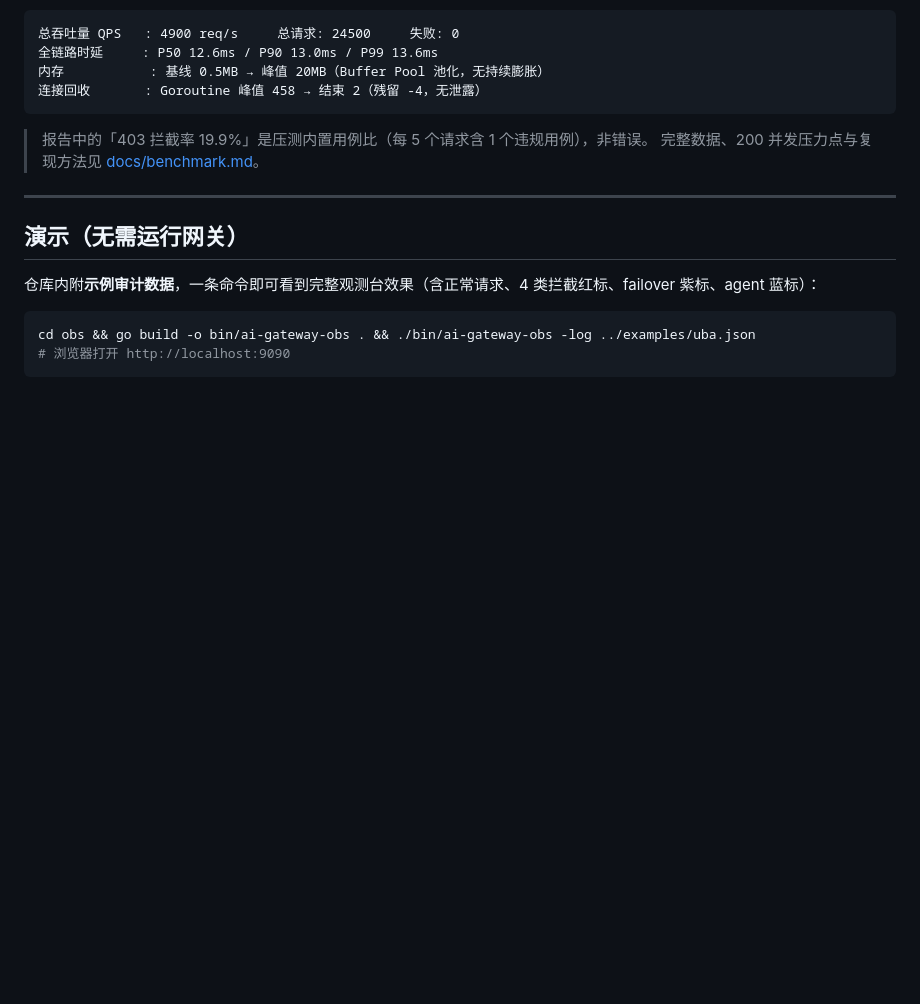
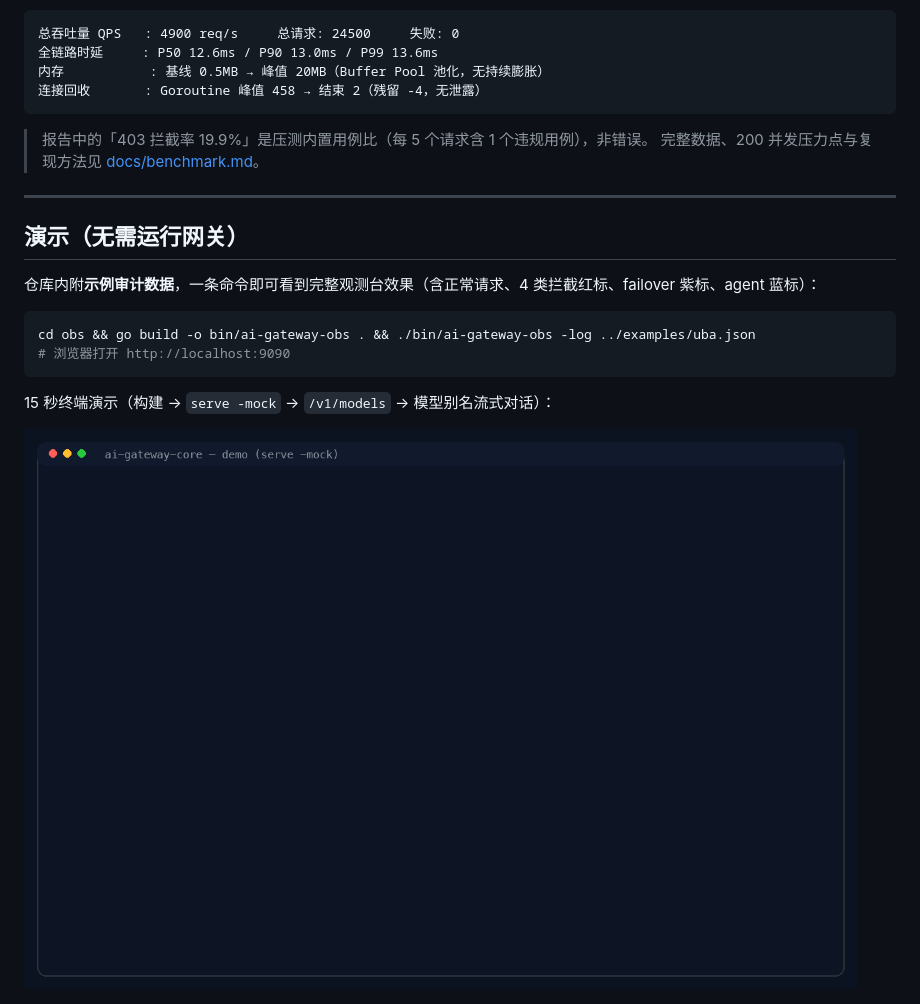
Before and after one commit to dezd-ai/ai-gateway-core, a Markdown page: README.zh.md, the part around the change. GitHub-like rendering; pictures changed too: docs/images/demo.gif (added); blank space fills up the shorter version.

````diff
--- a/README.zh.md
+++ b/README.zh.md
@@ -130,6 +130,10 @@ ai-gateway-core/
 cd obs && go build -o bin/ai-gateway-obs . && ./bin/ai-gateway-obs -log ../examples/uba.json
 # 浏览器打开 http://localhost:9090
 ```
+
+15 秒终端演示（构建 → `serve -mock` → `/v1/models` → 模型别名流式对话）：
+
+![终端演示](docs/images/demo.gif)
 
 ![观测台看板](docs/images/dashboard.png)
 
````
Also changed, not shown: README.md (+4 -0 lines), docs/images/README.md (+1 -0 lines), 1 other file.
